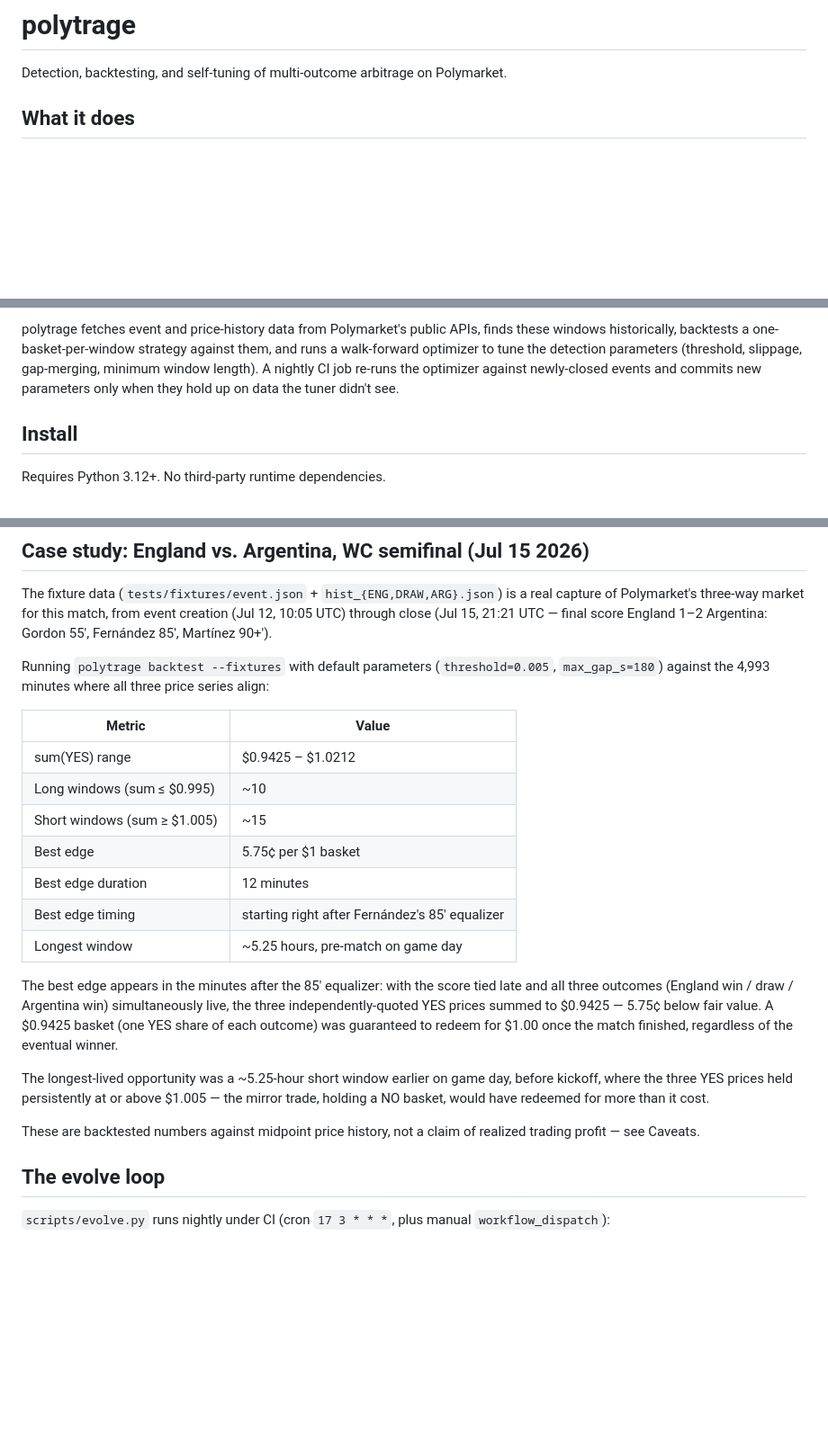
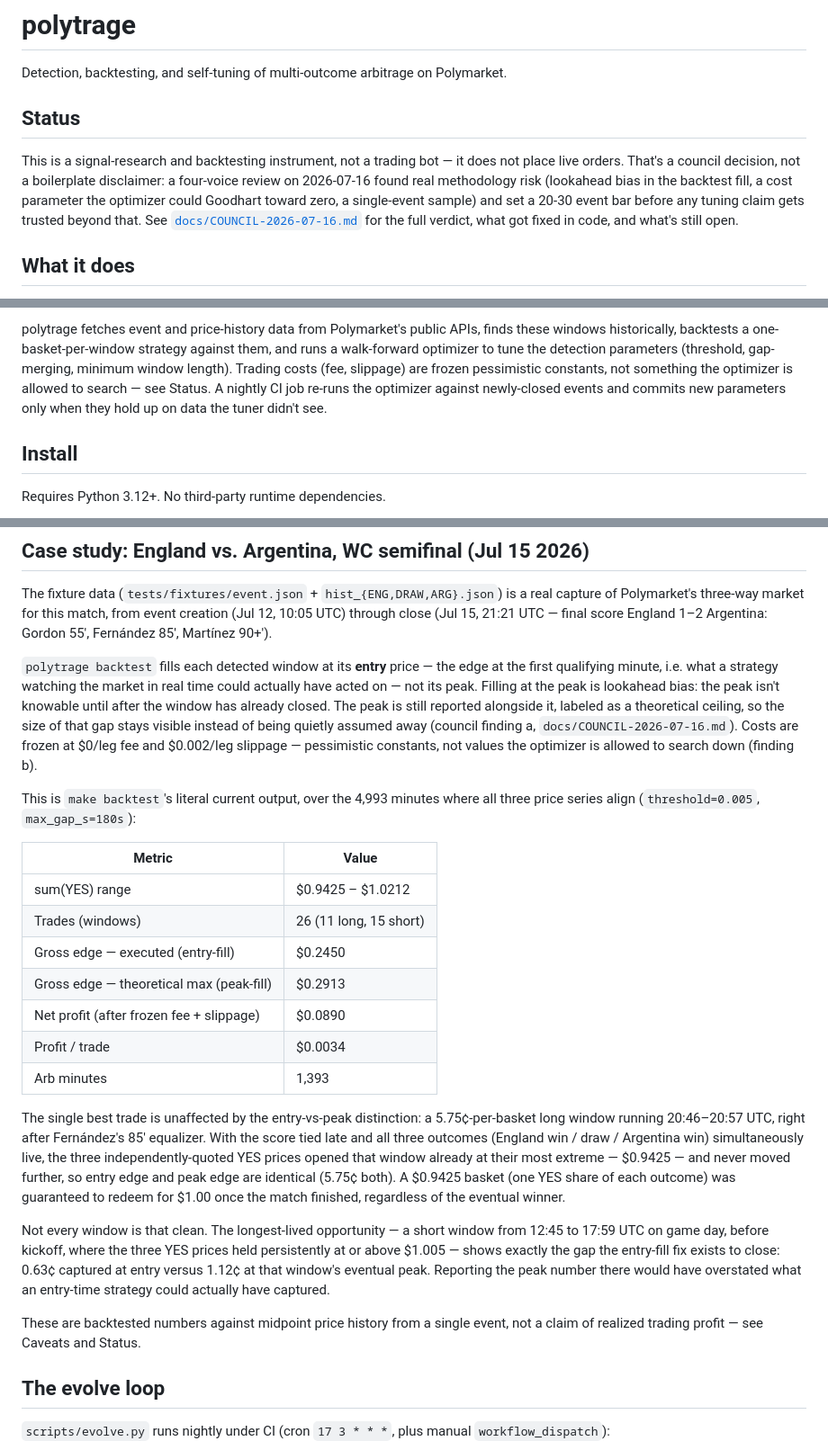
Before and after one commit to Gods-light/polytrage, a Markdown page: README.md, 3 parts joined by grey strips. Shown at 90% size. Drawn GitHub-style; blank space fills up the shorter version.

Commit message:
docs: council record, honest executed-vs-peak numbers, measurement-instrument status
Co-Authored-By: Claude Fable 5 <noreply@anthropic.com>

```diff
--- a/README.md
+++ b/README.md
@@ -2,6 +2,17 @@
 
 Detection, backtesting, and self-tuning of multi-outcome arbitrage on
 Polymarket.
+
+## Status
+
+This is a signal-research and backtesting instrument, not a trading bot
+— it does not place live orders. That's a council decision, not a
+boilerplate disclaimer: a four-voice review on 2026-07-16 found real
+methodology risk (lookahead bias in the backtest fill, a cost parameter
+the optimizer could Goodhart toward zero, a single-event sample) and set
+a 20-30 event bar before any tuning claim gets trusted beyond that. See
+[`docs/COUNCIL-2026-07-16.md`](docs/COUNCIL-2026-07-16.md) for the full
+verdict, what got fixed in code, and what's still open.
 
 ## What it does
 
@@ -25,10 +36,11 @@ The outcomes are quoted independently and don't always agree:
 polytrage fetches event and price-history data from Polymarket's public
 APIs, finds these windows historically, backtests a one-basket-per-window
 strategy against them, and runs a walk-forward optimizer to tune the
-detection parameters (threshold, slippage, gap-merging, minimum window
-length). A nightly CI job re-runs the optimizer against newly-closed
-events and commits new parameters only when they hold up on data the
-tuner didn't see.
+detection parameters (threshold, gap-merging, minimum window length).
+Trading costs (fee, slippage) are frozen pessimistic constants, not
+something the optimizer is allowed to search — see Status. A nightly CI
+job re-runs the optimizer against newly-closed events and commits new
+parameters only when they hold up on data the tuner didn't see.
 
 ## Install
 
@@ -79,34 +91,51 @@ market for this match, from event creation (Jul 12, 10:05 UTC) through
 close (Jul 15, 21:21 UTC — final score England 1–2 Argentina: Gordon 55′,
 Fernández 85′, Martínez 90+′).
 
-Running `polytrage backtest --fixtures` with default parameters
-(`threshold=0.005`, `max_gap_s=180`) against the 4,993 minutes where all
-three price series align:
+`polytrage backtest` fills each detected window at its **entry** price —
+the edge at the first qualifying minute, i.e. what a strategy watching
+the market in real time could actually have acted on — not its peak.
+Filling at the peak is lookahead bias: the peak isn't knowable until
+after the window has already closed. The peak is still reported
+alongside it, labeled as a theoretical ceiling, so the size of that gap
+stays visible instead of being quietly assumed away (council finding a,
+`docs/COUNCIL-2026-07-16.md`). Costs are frozen at $0/leg fee and
+$0.002/leg slippage — pessimistic constants, not values the optimizer is
+allowed to search down (finding b).
+
+This is `make backtest`'s literal current output, over the 4,993 minutes
+where all three price series align (`threshold=0.005`, `max_gap_s=180s`):
 
 | Metric | Value |
 |---|---|
 | sum(YES) range | $0.9425 – $1.0212 |
-| Long windows (sum ≤ $0.995) | ~10 |
-| Short windows (sum ≥ $1.005) | ~15 |
-| Best edge | 5.75¢ per $1 basket |
-| Best edge duration | 12 minutes |
-| Best edge timing | starting right after Fernández's 85′ equalizer |
-| Longest window | ~5.25 hours, pre-match on game day |
+| Trades (windows) | 26 (11 long, 15 short) |
+| Gross edge — executed (entry-fill) | $0.2450 |
+| Gross edge — theoretical max (peak-fill) | $0.2913 |
+| Net profit (after frozen fee + slippage) | $0.0890 |
+| Profit / trade | $0.0034 |
+| Arb minutes | 1,393 |
 
-The best edge appears in the minutes after the 85′ equalizer: with the
-score tied late and all three outcomes (England win / draw / Argentina
-win) simultaneously live, the three independently-quoted YES prices
-summed to $0.9425 — 5.75¢ below fair value. A $0.9425 basket (one YES
+The single best trade is unaffected by the entry-vs-peak distinction: a
+5.75¢-per-basket long window running 20:46–20:57 UTC, right after
+Fernández's 85′ equalizer. With the score tied late and all three
+outcomes (England win / draw / Argentina win) simultaneously live, the
+three independently-quoted YES prices opened that window already at
+their most extreme — $0.9425 — and never moved further, so entry edge
+and peak edge are identical (5.75¢ both). A $0.9425 basket (one YES
 share of each outcome) was guaranteed to redeem for $1.00 once the match
 finished, regardless of the eventual winner.
 
-The longest-lived opportunity was a ~5.25-hour short window earlier on
-game day, before kickoff, where the three YES prices held persistently at
-or above $1.005 — the mirror trade, holding a NO basket, would have
-redeemed for more than it cost.
+Not every window is that clean. The longest-lived opportunity — a short
+window from 12:45 to 17:59 UTC on game day, before kickoff, where the
+three YES prices held persistently at or above $1.005 — shows exactly
+the gap the entry-fill fix exists to close: 0.63¢ captured at entry
+versus 1.12¢ at that window's eventual peak. Reporting the peak number
+there would have overstated what an entry-time strategy could actually
+have captured.
 
-These are backtested numbers against midpoint price history, not a claim
-of realized trading profit — see Caveats.
+These are backtested numbers against midpoint price history from a
+single event, not a claim of realized trading profit — see Caveats and
+Status.
 
 ## The evolve loop
 
```
Also changed, not shown: ARCHITECTURE.md (+36 -3 lines), docs/COUNCIL-2026-07-16.md (added, +170 -0 lines).
